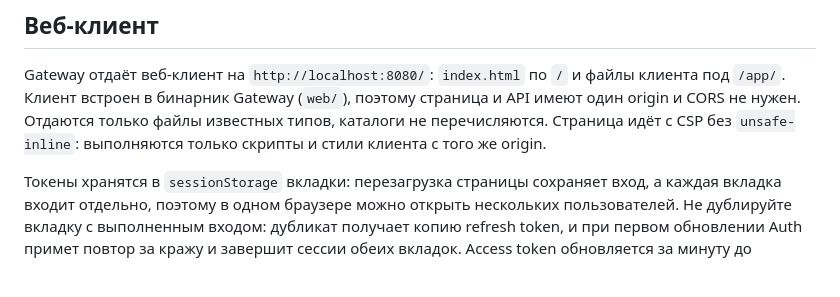
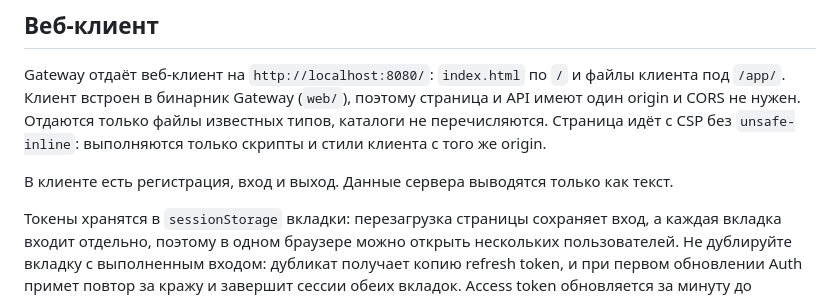
Before and after one commit to AlexandrKhromov2005/vault-chat, a Markdown page: README.md, the part around the change. GitHub-like rendering; blank space fills up the shorter version.

```diff
--- a/README.md
+++ b/README.md
@@ -294,6 +294,9 @@ Gateway отдаёт веб-клиент на `http://localhost:8080/`: `index.h
 известных типов, каталоги не перечисляются. Страница идёт с CSP без
 `unsafe-inline`: выполняются только скрипты и стили клиента с того же origin.
 
+В клиенте есть регистрация, вход и выход. Данные сервера выводятся только как
+текст.
+
 Токены хранятся в `sessionStorage` вкладки: перезагрузка страницы сохраняет вход,
 а каждая вкладка входит отдельно, поэтому в одном браузере можно открыть
 нескольких пользователей. Не дублируйте вкладку с выполненным входом: дубликат
```
Also changed, not shown: CHANGELOG.md (+2 -0 lines).
